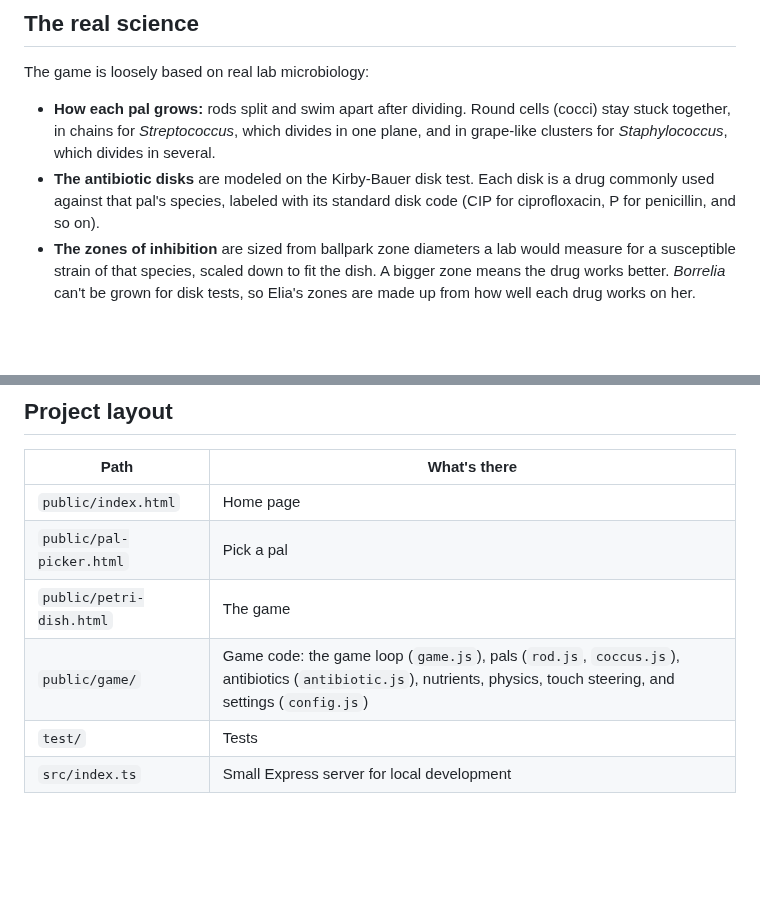
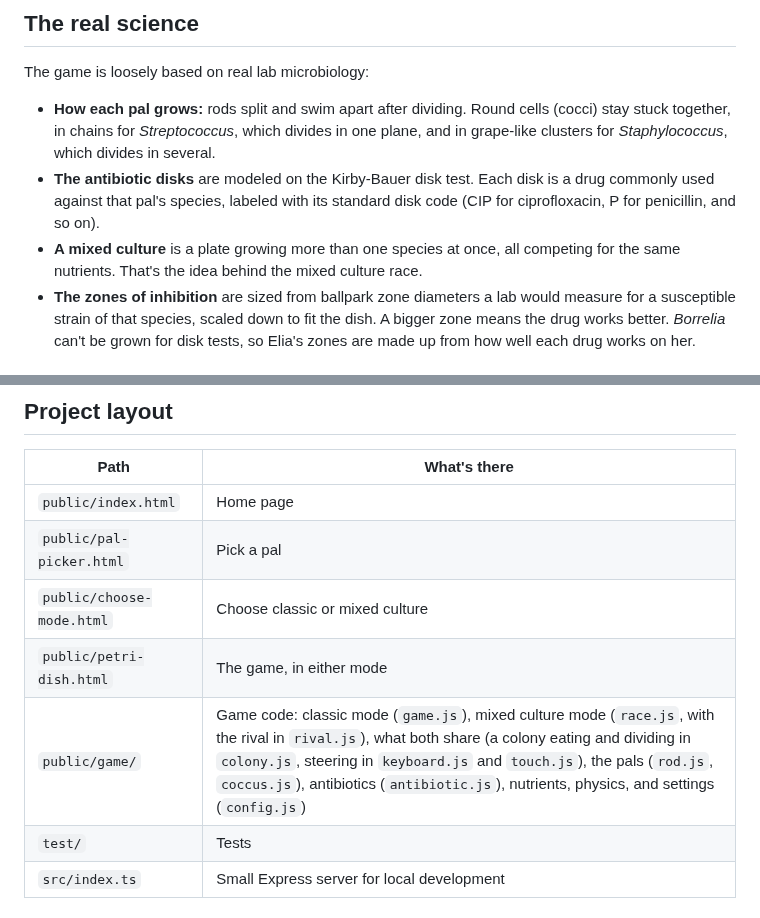
Before and after one commit to jessicasogge/petripals, a Markdown page: README.md, 2 parts joined by grey strips. Drawn GitHub-style; blank space fills up the shorter version.

```diff
--- a/README.md
+++ b/README.md
@@ -32,6 +40,7 @@ The game is loosely based on real lab microbiology:
 
 - **How each pal grows:** rods split and swim apart after dividing. Round cells (cocci) stay stuck together, in chains for *Streptococcus*, which divides in one plane, and in grape-like clusters for *Staphylococcus*, which divides in several.
 - **The antibiotic disks** are modeled on the Kirby-Bauer disk test. Each disk is a drug commonly used against that pal's species, labeled with its standard disk code (CIP for ciprofloxacin, P for penicillin, and so on).
+- **A mixed culture** is a plate growing more than one species at once, all competing for the same nutrients. That's the idea behind the mixed culture race.
 - **The zones of inhibition** are sized from ballpark zone diameters a lab would measure for a susceptible strain of that species, scaled down to fit the dish. A bigger zone means the drug works better. *Borrelia* can't be grown for disk tests, so Elia's zones are made up from how well each drug works on her.
 
 ## Running it locally
@@ -59,8 +68,9 @@ The tests use [Vitest](https://vitest.dev/). Most of the game logic runs in [jsd
 |---|---|
 | `public/index.html` | Home page |
 | `public/pal-picker.html` | Pick a pal |
-| `public/petri-dish.html` | The game |
-| `public/game/` | Game code: the game loop (`game.js`), pals (`rod.js`, `coccus.js`), antibiotics (`antibiotic.js`), nutrients, physics, touch steering, and settings (`config.js`) |
+| `public/choose-mode.html` | Choose classic or mixed culture |
+| `public/petri-dish.html` | The game, in either mode |
+| `public/game/` | Game code: classic mode (`game.js`), mixed culture mode (`race.js`, with the rival in `rival.js`), what both share (a colony eating and dividing in `colony.js`, steering in `keyboard.js` and `touch.js`), the pals (`rod.js`, `coccus.js`), antibiotics (`antibiotic.js`), nutrients, physics, and settings (`config.js`) |
 | `test/` | Tests |
 | `src/index.ts` | Small Express server for local development |
 
```
Also changed, not shown: other parts of README.md (+13 -5 lines), CONTRIBUTING.md (+1 -0 lines), docs/mixed-culture.png (added), 6 other files.
